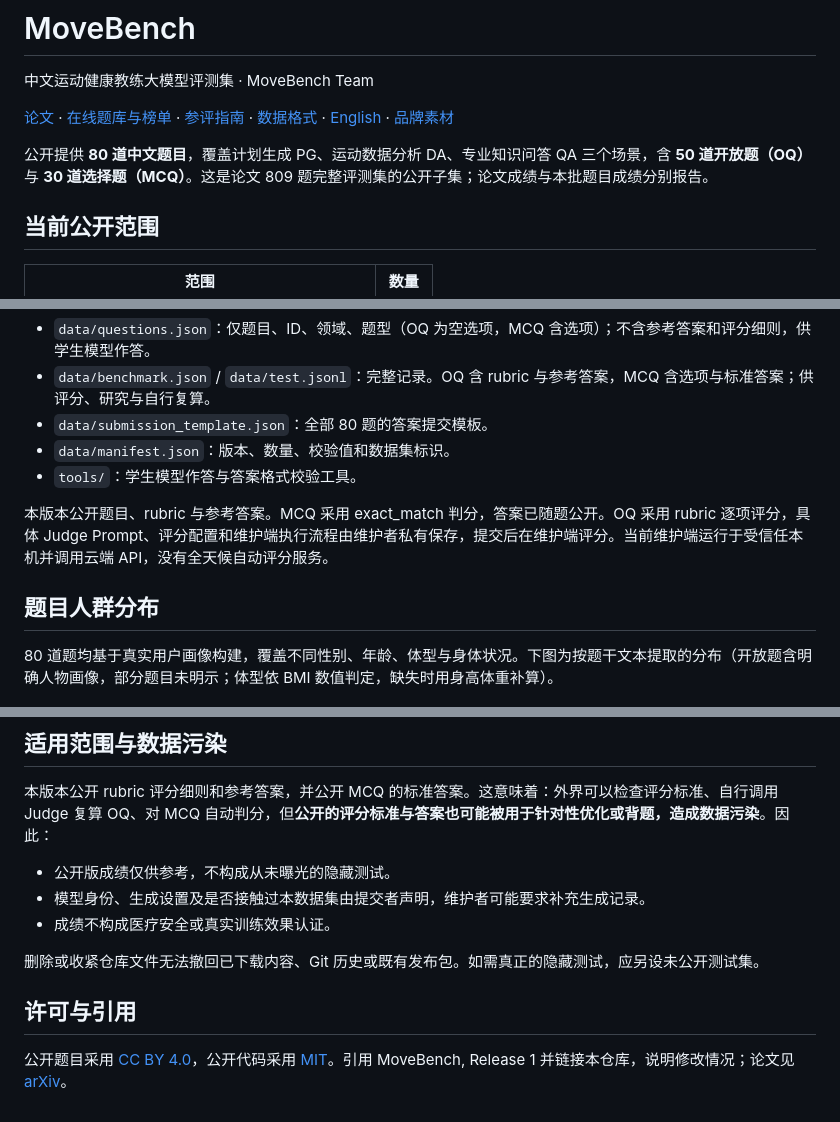
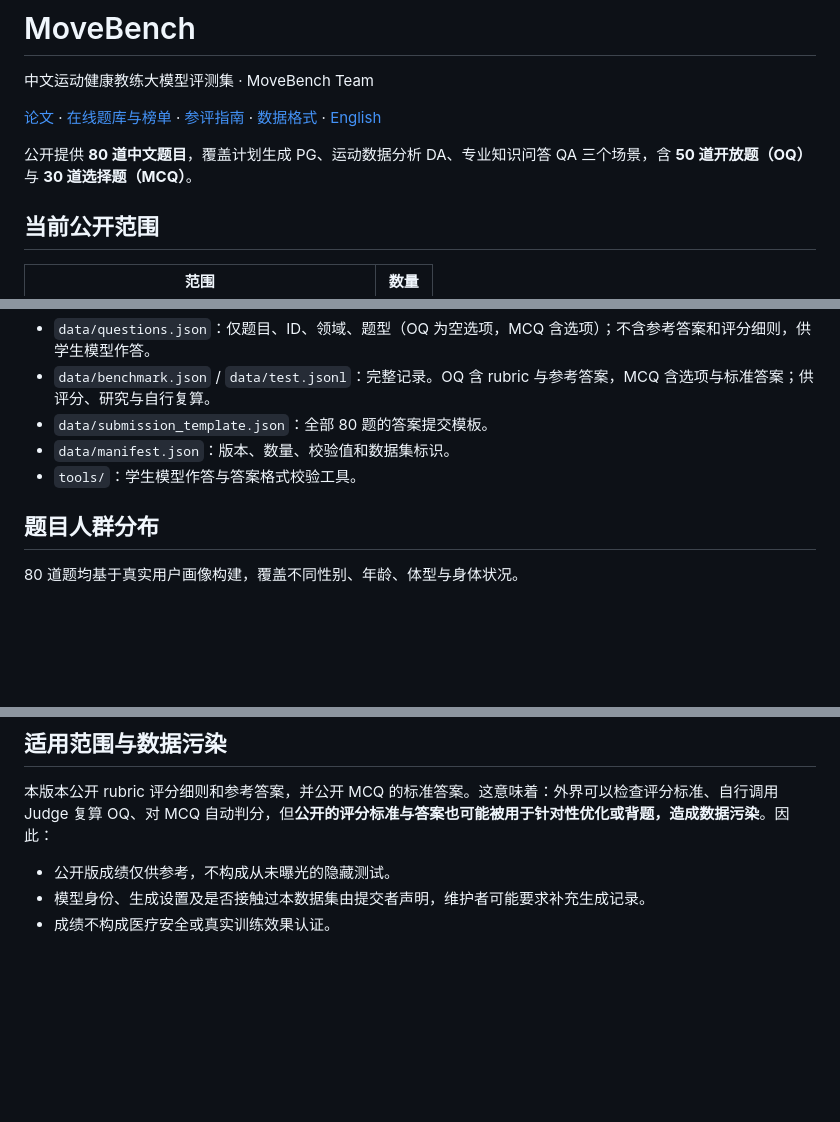
Before and after one commit to Keep-Tech/MoveBench, a Markdown page: README.md, 3 parts joined by grey strips. GitHub-like rendering; blank space fills up the shorter version.

Commit message:
Update README.md to streamline content
Removed redundant information regarding scoring and licensing details.

```diff
--- a/README.md
+++ b/README.md
@@ -2,9 +2,9 @@
 
 中文运动健康教练大模型评测集 · MoveBench Team
 
-[论文](https://arxiv.org/abs/2610.26185) · [在线题库与榜单](https://satosakula.github.io/MoveBench/) · [参评指南](docs/SUBMISSION.md) · [数据格式](docs/SCHEMA.md) · [English](docs/README_EN.md) · [品牌素材](docs/BRAND.md)
+[论文](https://arxiv.org/abs/2610.26185) · [在线题库与榜单](https://satosakula.github.io/MoveBench/) · [参评指南](docs/SUBMISSION.md) · [数据格式](docs/SCHEMA.md) · [English](docs/README_EN.md)
 
-公开提供 **80 道中文题目**，覆盖计划生成 PG、运动数据分析 DA、专业知识问答 QA 三个场景，含 **50 道开放题（OQ）** 与 **30 道选择题（MCQ）**。这是论文 809 题完整评测集的公开子集；论文成绩与本批题目成绩分别报告。
+公开提供 **80 道中文题目**，覆盖计划生成 PG、运动数据分析 DA、专业知识问答 QA 三个场景，含 **50 道开放题（OQ）** 与 **30 道选择题（MCQ）**。
 
 ## 当前公开范围
 
@@ -22,11 +22,9 @@
 - `data/manifest.json`：版本、数量、校验值和数据集标识。
 - `tools/`：学生模型作答与答案格式校验工具。
 
-本版本公开题目、rubric 与参考答案。MCQ 采用 exact_match 判分，答案已随题公开。OQ 采用 rubric 逐项评分，具体 Judge Prompt、评分配置和维护端执行流程由维护者私有保存，提交后在维护端评分。当前维护端运行于受信任本机并调用云端 API，没有全天候自动评分服务。
-
 ## 题目人群分布
 
-80 道题均基于真实用户画像构建，覆盖不同性别、年龄、体型与身体状况。下图为按题干文本提取的分布（开放题含明确人物画像，部分题目未明示；体型依 BMI 数值判定，缺失时用身高体重补算）。
+80 道题均基于真实用户画像构建，覆盖不同性别、年龄、体型与身体状况。
 
 ![MoveBench 80 题人群画像分布](assets/brand/demographics.png)
 
@@ -68,9 +66,3 @@ Python 3.10+，公开工具仅依赖标准库。`run_student.py` 对 OQ 发送
 - 公开版成绩仅供参考，不构成从未曝光的隐藏测试。
 - 模型身份、生成设置及是否接触过本数据集由提交者声明，维护者可能要求补充生成记录。
 - 成绩不构成医疗安全或真实训练效果认证。
-
-删除或收紧仓库文件无法撤回已下载内容、Git 历史或既有发布包。如需真正的隐藏测试，应另设未公开测试集。
-
-## 许可与引用
-
-公开题目采用 [CC BY 4.0](LICENSE)，公开代码采用 [MIT](LICENSE-CODE)。引用 MoveBench, Release 1 并链接本仓库，说明修改情况；论文见 [arXiv](https://arxiv.org/abs/2610.26185)。
```
